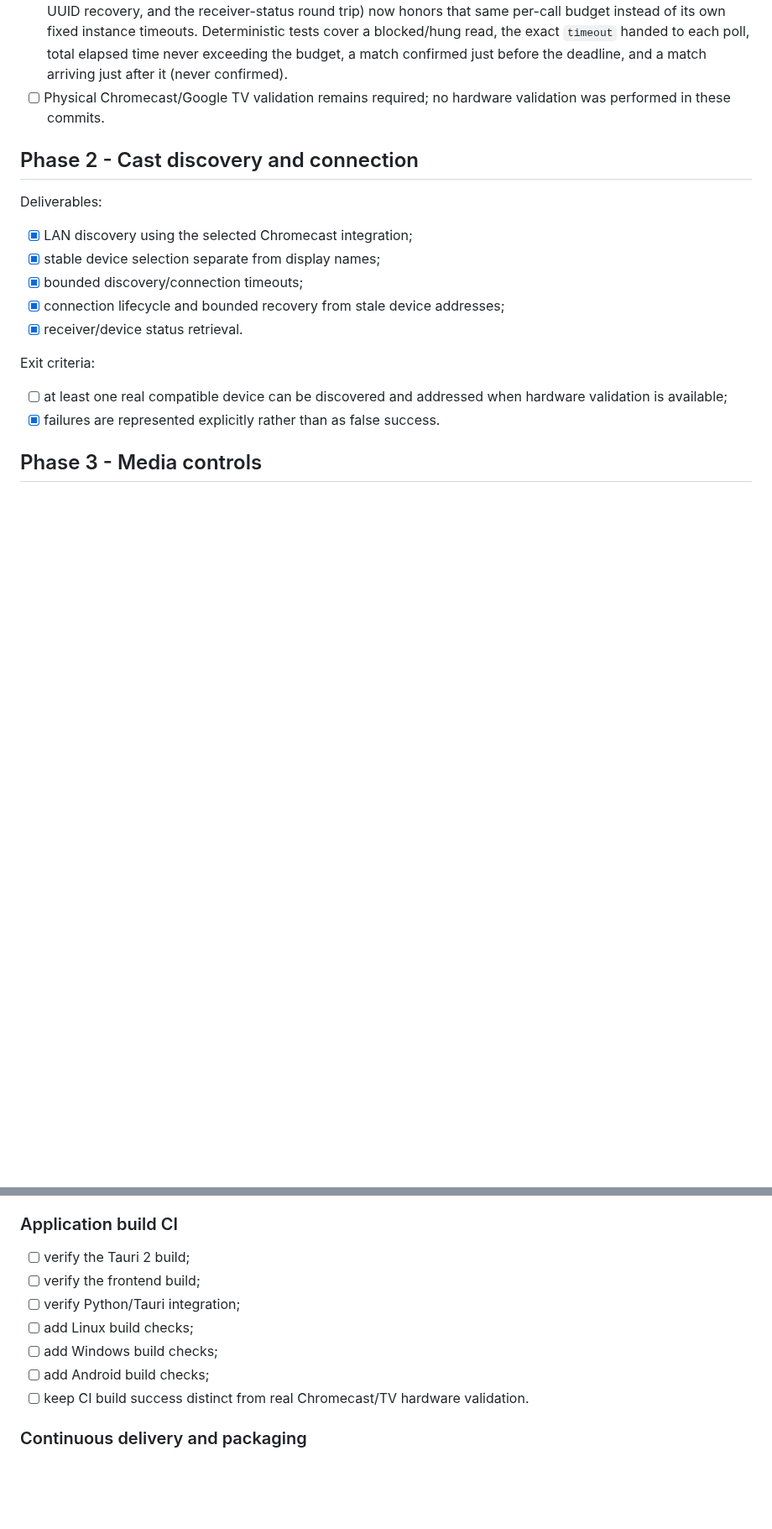
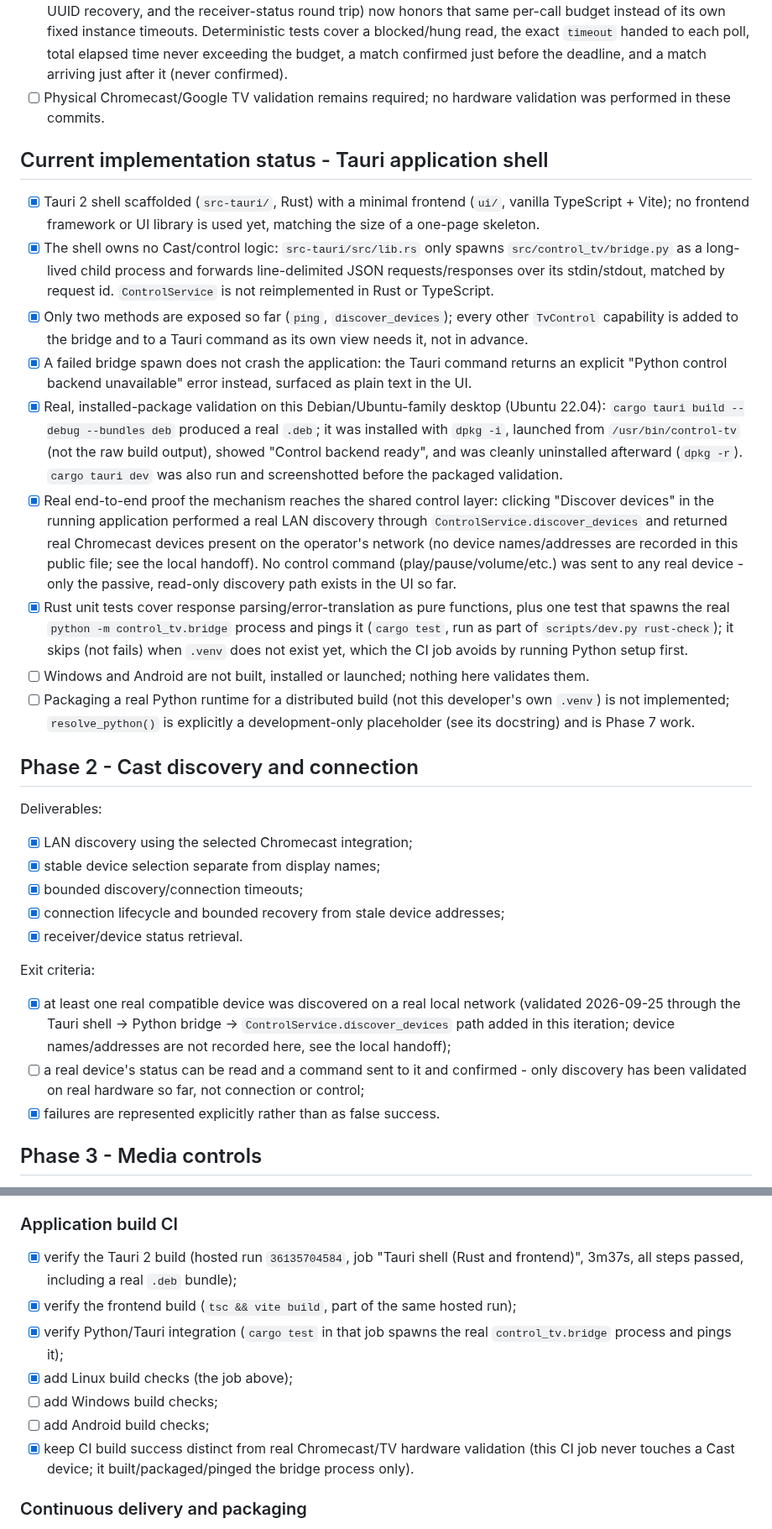
Before and after one commit to guillaumeboileaupro/control-TV, a Markdown page: DEVELOPMENT_PLAN.md, 2 parts joined by grey strips. Shown at 84% size. Drawn GitHub-style; blank space fills up the shorter version.

```diff
--- a/DEVELOPMENT_PLAN.md
+++ b/DEVELOPMENT_PLAN.md
@@ -60,6 +60,18 @@ Exit criteria:
 - [x] **P2 review follow-up:** `CastTransport.get_status` now takes an explicit `timeout`; `ControlService._verify` passes only the confirmation budget actually remaining before every read, and never treats a status that arrives after the budget expired as confirmation. The PyChromecast adapter's `get_status` (connection, bounded same-UUID recovery, and the receiver-status round trip) now honors that same per-call budget instead of its own fixed instance timeouts. Deterministic tests cover a blocked/hung read, the exact `timeout` handed to each poll, total elapsed time never exceeding the budget, a match confirmed just before the deadline, and a match arriving just after it (never confirmed).
 - [ ] Physical Chromecast/Google TV validation remains required; no hardware validation was performed in these commits.
 
+## Current implementation status - Tauri application shell
+
+- [x] Tauri 2 shell scaffolded (`src-tauri/`, Rust) with a minimal frontend (`ui/`, vanilla TypeScript + Vite); no frontend framework or UI library is used yet, matching the size of a one-page skeleton.
+- [x] The shell owns no Cast/control logic: `src-tauri/src/lib.rs` only spawns `src/control_tv/bridge.py` as a long-lived child process and forwards line-delimited JSON requests/responses over its stdin/stdout, matched by request id. `ControlService` is not reimplemented in Rust or TypeScript.
+- [x] Only two methods are exposed so far (`ping`, `discover_devices`); every other `TvControl` capability is added to the bridge and to a Tauri command as its own view needs it, not in advance.
+- [x] A failed bridge spawn does not crash the application: the Tauri command returns an explicit "Python control backend unavailable" error instead, surfaced as plain text in the UI.
+- [x] Real, installed-package validation on this Debian/Ubuntu-family desktop (Ubuntu 22.04): `cargo tauri build --debug --bundles deb` produced a real `.deb`; it was installed with `dpkg -i`, launched from `/usr/bin/control-tv` (not the raw build output), showed "Control backend ready", and was cleanly uninstalled afterward (`dpkg -r`). `cargo tauri dev` was also run and screenshotted before the packaged validation.
+- [x] Real end-to-end proof the mechanism reaches the shared control layer: clicking "Discover devices" in the running application performed a real LAN discovery through `ControlService.discover_devices` and returned real Chromecast devices present on the operator's network (no device names/addresses are recorded in this public file; see the local handoff). No control command (play/pause/volume/etc.) was sent to any real device - only the passive, read-only discovery path exists in the UI so far.
+- [x] Rust unit tests cover response parsing/error-translation as pure functions, plus one test that spawns the real `python -m control_tv.bridge` process and pings it (`cargo test`, run as part of `scripts/dev.py rust-check`); it skips (not fails) when `.venv` does not exist yet, which the CI job avoids by running Python setup first.
+- [ ] Windows and Android are not built, installed or launched; nothing here validates them.
+- [ ] Packaging a real Python runtime for a distributed build (not this developer's own `.venv`) is not implemented; `resolve_python()` is explicitly a development-only placeholder (see its docstring) and is Phase 7 work.
+
 ## Phase 2 - Cast discovery and connection
 
 Deliverables:
@@ -70,7 +82,8 @@ Deliverables:
 - [x] receiver/device status retrieval.
 
 Exit criteria:
-- [ ] at least one real compatible device can be discovered and addressed when hardware validation is available;
+- [x] at least one real compatible device was discovered on a real local network (validated 2026-09-25 through the Tauri shell -> Python bridge -> `ControlService.discover_devices` path added in this iteration; device names/addresses are not recorded here, see the local handoff);
+- [ ] a real device's status can be read and a command sent to it and confirmed - only discovery has been validated on real hardware so far, not connection or control;
 - [x] failures are represented explicitly rather than as false success.
 
 ## Phase 3 - Media controls
@@ -187,13 +201,13 @@ Exit criteria:
 
 ### Application build CI
 
-- [ ] verify the Tauri 2 build;
-- [ ] verify the frontend build;
-- [ ] verify Python/Tauri integration;
-- [ ] add Linux build checks;
+- [x] verify the Tauri 2 build (hosted run `36135704584`, job "Tauri shell (Rust and frontend)", 3m37s, all steps passed, including a real `.deb` bundle);
+- [x] verify the frontend build (`tsc && vite build`, part of the same hosted run);
+- [x] verify Python/Tauri integration (`cargo test` in that job spawns the real `control_tv.bridge` process and pings it);
+- [x] add Linux build checks (the job above);
 - [ ] add Windows build checks;
 - [ ] add Android build checks;
-- [ ] keep CI build success distinct from real Chromecast/TV hardware validation.
+- [x] keep CI build success distinct from real Chromecast/TV hardware validation (this CI job never touches a Cast device; it built/packaged/pinged the bridge process only).
 
 ### Continuous delivery and packaging
 
```
Also changed, not shown: other parts of DEVELOPMENT_PLAN.md (+4 -3 lines), README.md (+22 -3 lines).
